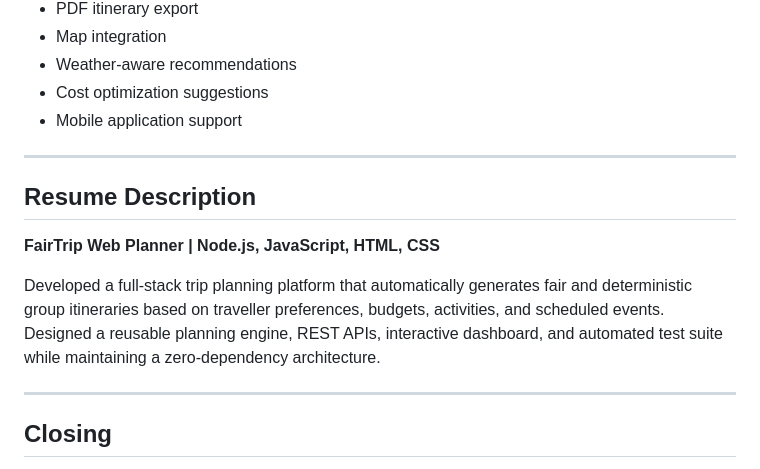
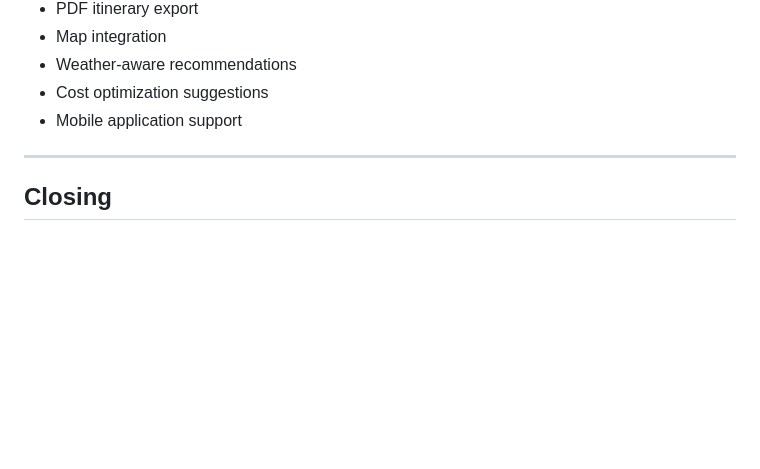
Before and after one commit to prateek2011-p/Trip-Planner, a Markdown page: README.md, the part around the change. Drawn GitHub-style; blank space fills up the shorter version.

```diff
--- a/README.md
+++ b/README.md
@@ -250,13 +250,6 @@ New scheduling strategies and recommendation rules can be added without affectin
 
 ---
 
-## Resume Description
-
-**FairTrip Web Planner | Node.js, JavaScript, HTML, CSS**
-
-Developed a full-stack trip planning platform that automatically generates fair and deterministic group itineraries based on traveller preferences, budgets, activities, and scheduled events. Designed a reusable planning engine, REST APIs, interactive dashboard, and automated test suite while maintaining a zero-dependency architecture.
-
----
 
 ## Closing
 
```
